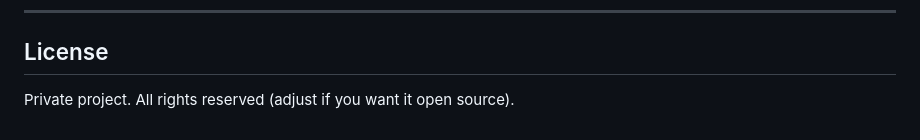
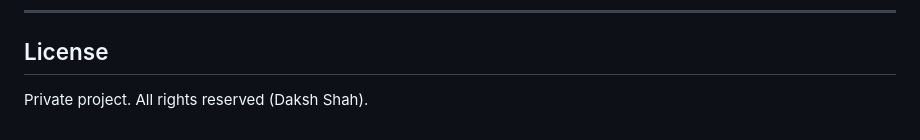
Before and after one commit to daksh692/Invoice-Annotation, a Markdown page: README.md, the part around the change. GitHub-like rendering.

```diff
--- a/README.md
+++ b/README.md
@@ -176,4 +176,4 @@ Standard COCO boxes with categories derived from class names. No text values inc
 ---
 
 ## License
-Private project. All rights reserved (adjust if you want it open source).
+Private project. All rights reserved (Daksh Shah).
```
